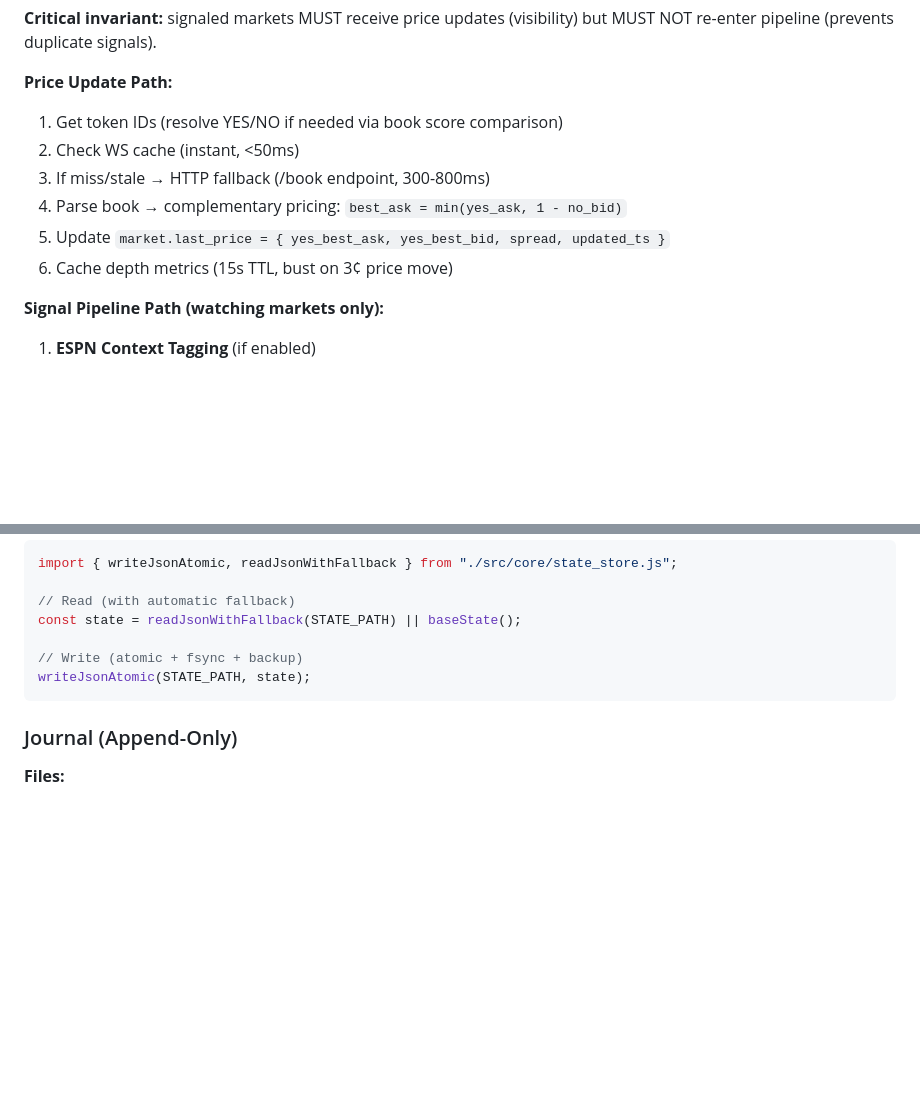
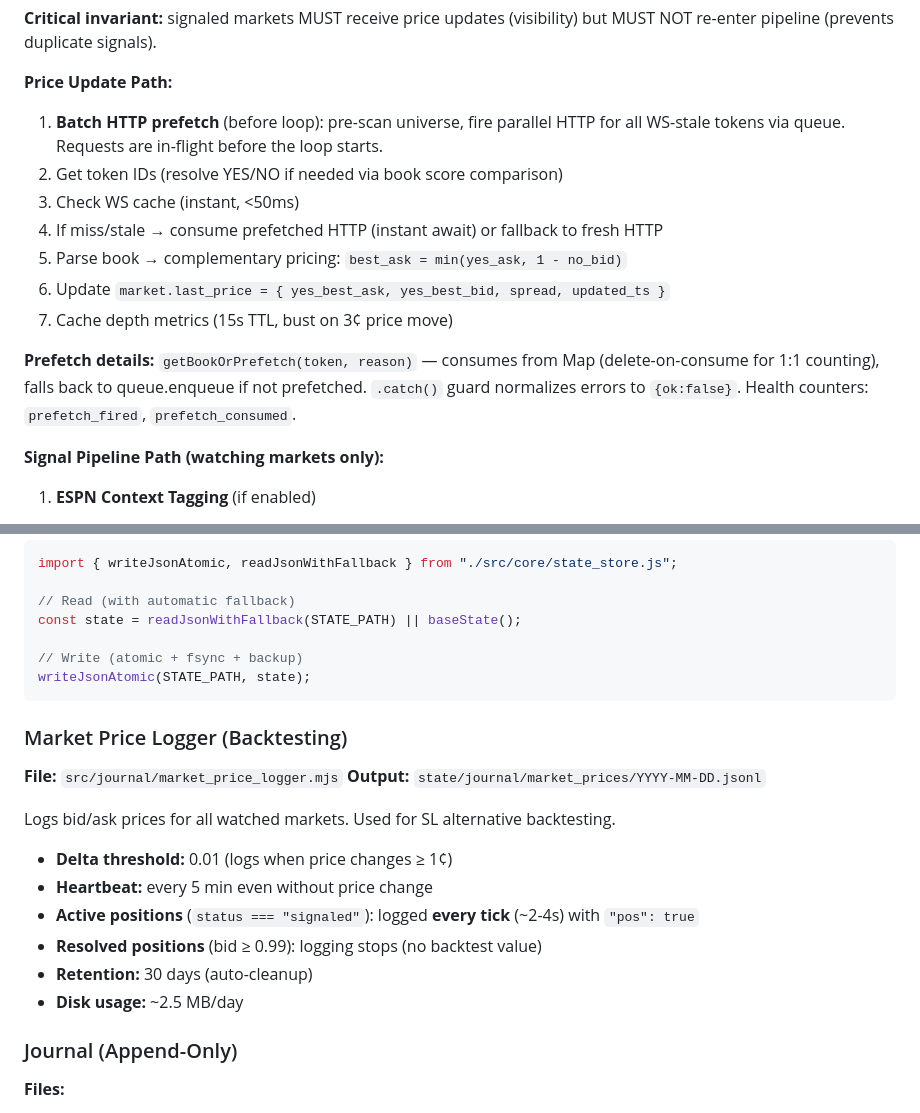
Before and after one commit to clint0206b-max/Polymarket-Whitelist-Bot, a Markdown page: CLAUDE.md, 2 parts joined by grey strips. GitHub-like rendering; blank space fills up the shorter version.

Commit message:
docs: document batch HTTP prefetch and market price logger in CLAUDE.md

````diff
--- a/CLAUDE.md
+++ b/CLAUDE.md
@@ -132,12 +132,15 @@ selectPipelineUniverse() → ESPN context tagging → stage1 → stage2 → pend
 **Critical invariant:** signaled markets MUST receive price updates (visibility) but MUST NOT re-enter pipeline (prevents duplicate signals).
 
 **Price Update Path:**
-1. Get token IDs (resolve YES/NO if needed via book score comparison)
-2. Check WS cache (instant, <50ms)
-3. If miss/stale → HTTP fallback (/book endpoint, 300-800ms)
-4. Parse book → complementary pricing: `best_ask = min(yes_ask, 1 - no_bid)`
-5. Update `market.last_price = { yes_best_ask, yes_best_bid, spread, updated_ts }`
-6. Cache depth metrics (15s TTL, bust on 3¢ price move)
+1. **Batch HTTP prefetch** (before loop): pre-scan universe, fire parallel HTTP for all WS-stale tokens via queue. Requests are in-flight before the loop starts.
+2. Get token IDs (resolve YES/NO if needed via book score comparison)
+3. Check WS cache (instant, <50ms)
+4. If miss/stale → consume prefetched HTTP (instant await) or fallback to fresh HTTP
+5. Parse book → complementary pricing: `best_ask = min(yes_ask, 1 - no_bid)`
+6. Update `market.last_price = { yes_best_ask, yes_best_bid, spread, updated_ts }`
+7. Cache depth metrics (15s TTL, bust on 3¢ price move)
+
+**Prefetch details:** `getBookOrPrefetch(token, reason)` — consumes from Map (delete-on-consume for 1:1 counting), falls back to queue.enqueue if not prefetched. `.catch()` guard normalizes errors to `{ok:false}`. Health counters: `prefetch_fired`, `prefetch_consumed`.
 
 **Signal Pipeline Path (watching markets only):**
 
@@ -377,6 +380,20 @@ const state = readJsonWithFallback(STATE_PATH) || baseState();
 writeJsonAtomic(STATE_PATH, state);
 ```
 
+### Market Price Logger (Backtesting)
+
+**File:** `src/journal/market_price_logger.mjs`
+**Output:** `state/journal/market_prices/YYYY-MM-DD.jsonl`
+
+Logs bid/ask prices for all watched markets. Used for SL alternative backtesting.
+
+- **Delta threshold:** 0.01 (logs when price changes ≥ 1¢)
+- **Heartbeat:** every 5 min even without price change
+- **Active positions** (`status === "signaled"`): logged **every tick** (~2-4s) with `"pos": true`
+- **Resolved positions** (bid ≥ 0.99): logging stops (no backtest value)
+- **Retention:** 30 days (auto-cleanup)
+- **Disk usage:** ~2.5 MB/day
+
 ### Journal (Append-Only)
 
 **Files:**
````
